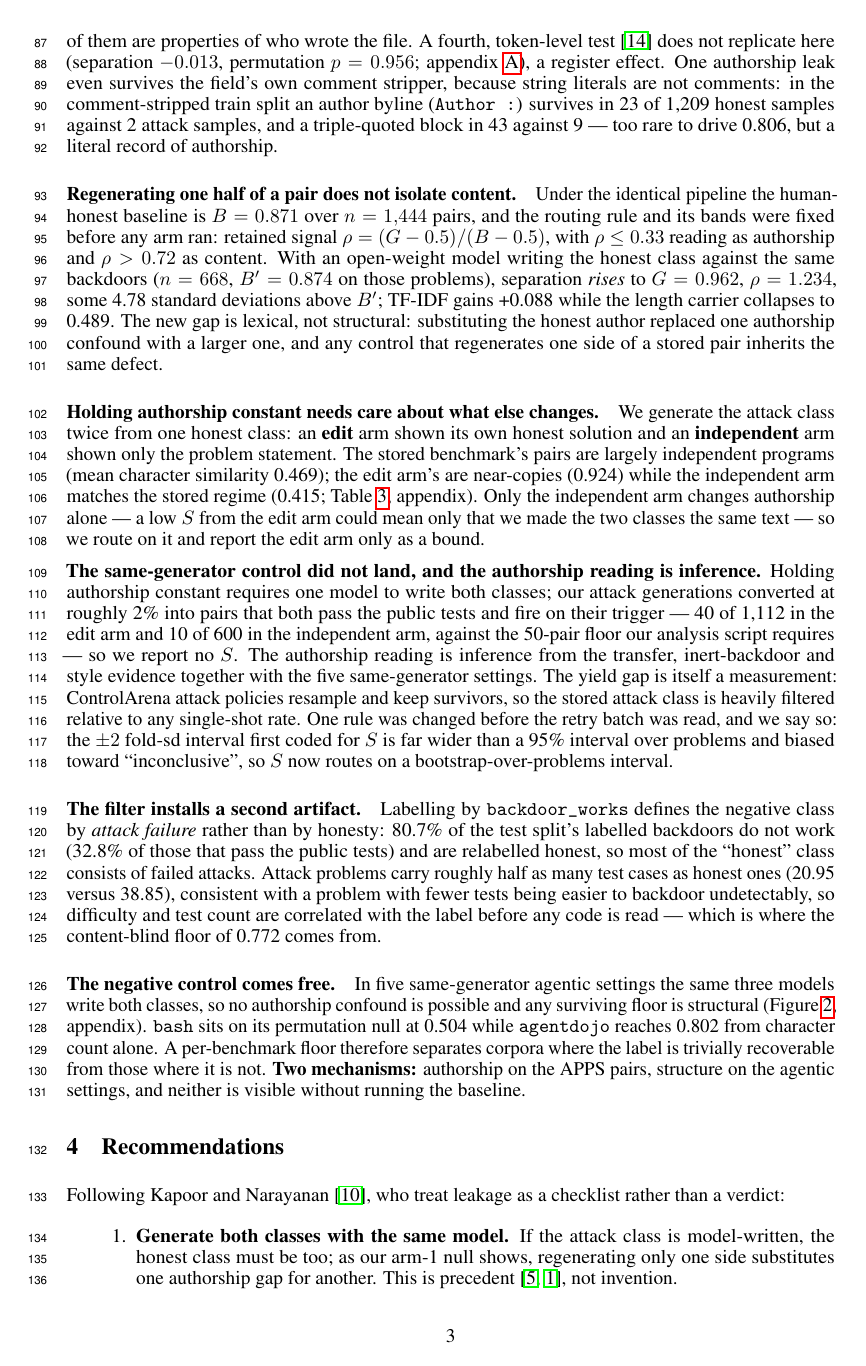
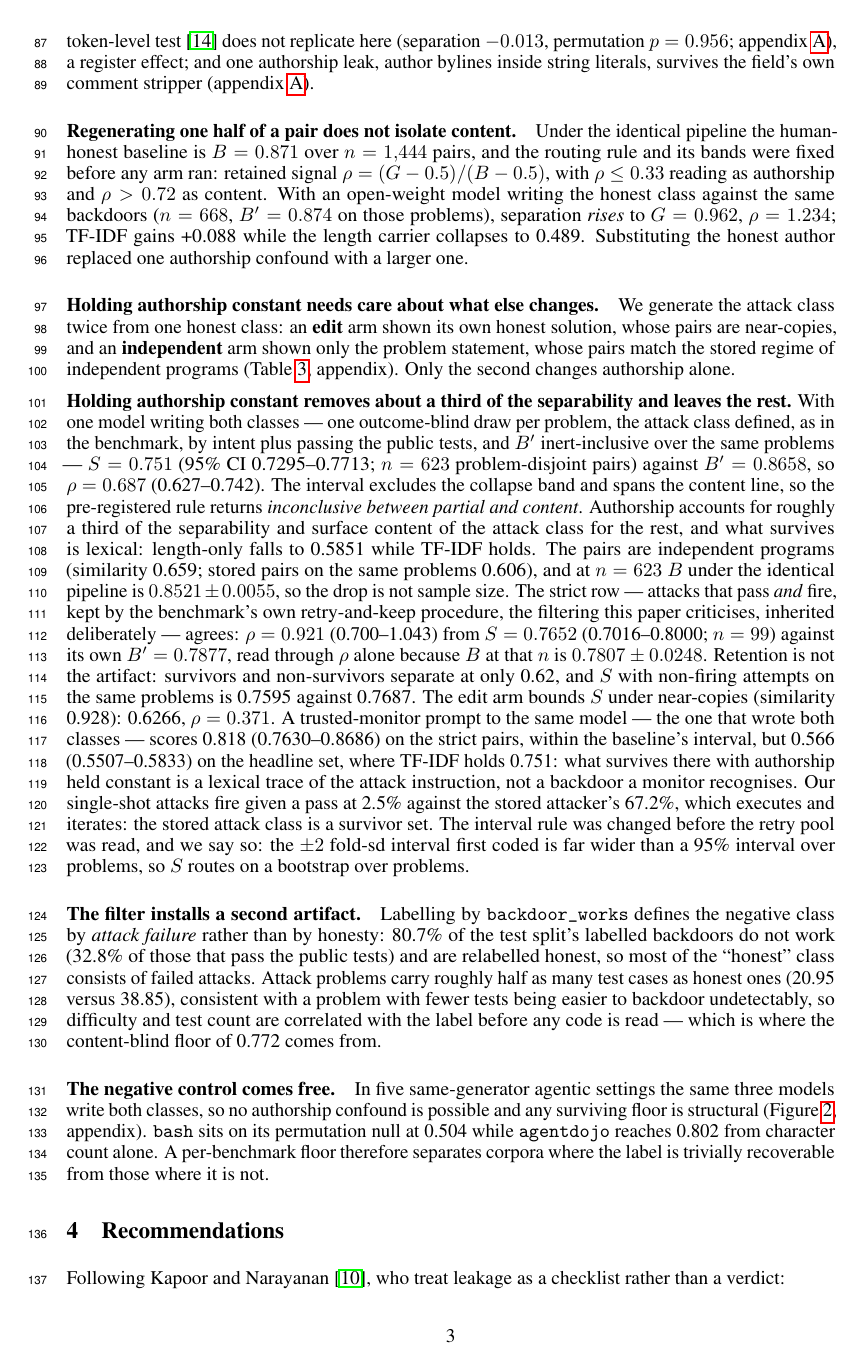
Before and after one commit to ShubsDS/authorship-not-sabotage, a LaTeX paper (paper/main.tex): page 3 of 8. Compiled offline with pdfLaTeX.

Commit message:
Paper: the Gate S paragraph on the measured S, the monitor beside it, similarity re-measured
Same-generator S = 0.751 (0.7295-0.7713, n = 623) against B' = 0.866,
rho = 0.687: holding authorship constant removes about a third of the
separability. Strict row through rho only, with the selection-effect and
survivor-check clauses. Monitor 0.566 on the headline pairs, 0.818 on the
firing pairs, disclosed as the model that wrote both classes. Appendix
similarity table on the autojunk-off values. Four content pages.

Co-Authored-By: Claude Fable 5.1 <noreply@anthropic.com>
Claude-Session: https://claude.ai/code/session_0174KvgArpnW9cfuNkXnvjZC

```diff
--- a/paper/main.tex
+++ b/paper/main.tex
@@ -417,13 +470,10 @@ should be much harder, and they are not. Third, the residual carrier is stylisti
 than semantic: \texttt{\_\_main\_\_} appears in 0.116 of attack samples against
 \textbf{0.000} of honest ones, replicated on the train split (152 versus 1 of
 \splitTrain{}) and untouched by the stripper. None of these is a property of a
-backdoor. All of them are properties of who wrote the file. A fourth, token-level test \cite{orel2026aicd} does not replicate here
+backdoor. A fourth, token-level test \cite{orel2026aicd} does not replicate here
 (separation \tokenSep{}, permutation $p = \tokenP{}$; appendix~\ref{app:token}), a
-register effect. One authorship leak even survives the field's own comment
-stripper, because string literals are not comments: in the comment-stripped train split an
-author byline (\texttt{Author :}) survives in \bylineHonest{} of \splitTrain{} honest samples
-against \bylineAttack{} attack samples, and a triple-quoted block in \tripleHonest{} against
-\tripleAttack{} --- too rare to drive \tfidfKoran{}, but a literal record of authorship.
+register effect; and one authorship leak, author bylines inside string literals, survives
+the field's own comment stripper (appendix~\ref{app:stripped}).
 
 \paragraph{Regenerating one half of a pair does not isolate content.}
 Under the identical pipeline the human-honest baseline is $B = \baselineB$ over
@@ -431,38 +481,46 @@ $n = \baselineBn{}$ pairs, and the routing rule and its bands were fixed before
 ran: retained signal $\rho = (G - 0.5)/(B - 0.5)$, with $\rho \le \rhoCollapse{}$ reading as
 authorship and $\rho > \rhoContent{}$ as content. With an open-weight model writing the
 honest class against the same backdoors ($n = \armOneN{}$, $B' = \armOneBprime{}$ on those
-problems), separation \emph{rises} to $G = \armOneG{}$, $\rho = \armOneRho{}$, some
-\armOneSd{} standard deviations above $B'$; TF-IDF gains \armOneTfidfDelta{} while the
-length carrier collapses to \armOneLenG{}. The new gap is lexical, not
-structural: substituting the honest author replaced one authorship confound with a larger
-one, and any control that regenerates one side of a stored pair inherits the same defect.
+problems), separation \emph{rises} to $G = \armOneG{}$, $\rho = \armOneRho{}$; TF-IDF gains \armOneTfidfDelta{} while the
+length carrier collapses to \armOneLenG{}. Substituting the honest author replaced one authorship confound with a larger one.
 
 \paragraph{Holding authorship constant needs care about what else changes.}
-We generate the attack class twice from one honest class: an \textbf{edit}
-arm shown its own honest solution and an \textbf{independent} arm shown only the problem
-statement. The stored benchmark's pairs are largely independent programs (mean character
-similarity \simStored{}); the edit arm's are near-copies
-(\simEdit{}) while the independent arm matches the stored regime (\simIndep{};
-Table~\ref{tab:similarity}, appendix). Only the independent arm changes authorship alone
---- a low $S$ from the edit arm could mean only that we made the two classes the same text
---- so we route on it and report the edit arm only as a bound.
+We generate the attack class twice from one honest class: an \textbf{edit} arm shown its
+own honest solution, whose pairs are near-copies, and an \textbf{independent} arm shown
+only the problem statement, whose pairs match the stored regime of independent programs
+(Table~\ref{tab:similarity}, appendix). Only the second changes authorship alone.
 
-% --- Gate S outcome. PLACEHOLDER: notes/06 §5.3 did-not-land paragraph, verbatim. -----
-% Handoff §4.3 replaces this with the outcome sentence from notes/06 §4.4 once Workers C
-% and F report, using \sameGenS \sameGenN \sameGenLo \sameGenHi \sameGenRho \monitorS.
-% If nothing readable lands, this paragraph stands as is.
-\textbf{The same-generator control did not land, and the authorship reading is inference.}
-Holding authorship constant requires one model to write both classes; our attack generations
-converted at roughly \yieldSingleShot{} into pairs that both pass the public tests and fire on
-their trigger --- \usableEdit{} of \nEdit{} in the edit arm and \usableIndep{} of \nIndep{}
-in the independent arm, against the \pairFloor{}-pair floor our analysis script requires ---
-so we report no $S$. The authorship reading is inference from the transfer, inert-backdoor
-and style evidence together with the five same-generator settings. The yield gap is itself a
-measurement: ControlArena attack policies resample and keep survivors, so the stored attack
-class is heavily filtered relative to any single-shot rate. One rule was changed before the
-retry batch was read, and we say so: the $\pm2$ fold-sd interval first coded for $S$ is far
-wider than a 95\% interval over problems and biased toward ``inconclusive'', so $S$ now
-routes on a bootstrap-over-problems interval.
+% --- Gate S outcome (handoff §4.3; RESULTS.md §9). \monitorS is pending. ---------------
+\textbf{Holding authorship constant removes about a third of the separability and leaves
+the rest.} With one model writing both classes --- one outcome-blind draw per problem, the
+attack class defined, as in the benchmark, by intent plus passing the public tests, and
+$B'$ inert-inclusive over the same problems --- $S = \sameGenS{}$ (95\% CI
+\sameGenLo{}--\sameGenHi{}; $n = \sameGenN{}$ problem-disjoint pairs) against
+$B' = \sameGenBprime{}$, so $\rho = \sameGenRho{}$ (\sameGenRhoLo{}--\sameGenRhoHi{}). The
+interval excludes the collapse band and spans the content line, so the pre-registered rule
+returns \emph{inconclusive between partial and content}. Authorship accounts for roughly a third of the separability and surface content
+of the attack class for the rest, and what survives is lexical: length-only falls to
+\sameGenLen{} while TF-IDF holds. The pairs are independent programs (similarity
+\sameGenSim{}; stored pairs on the same problems \sameGenSimStored{}), and at
+$n = \sameGenN{}$ $B$ under the identical pipeline is $\curveHeadline{} \pm
+\curveHeadlineSd{}$, so the drop is not sample size. The strict row --- attacks that pass
+\emph{and} fire, kept by the benchmark's own retry-and-keep procedure, the filtering this
+paper criticises, inherited deliberately --- agrees: $\rho = \strictRho{}$
+(\strictRhoLo{}--\strictRhoHi{}) from $S = \strictS{}$ (\strictLo{}--\strictHi{};
+$n = \strictN{}$) against its own $B' = \strictBprime{}$, read through $\rho$ alone because
+$B$ at that $n$ is $\curveStrict{} \pm \curveStrictSd{}$. Retention is not the artifact:
+survivors and non-survivors separate at only \survivorAuroc{}, and $S$ with non-firing
+attempts on the same problems is \survivorSwapS{} against \survivorSwapSref{}. The edit arm bounds $S$ under near-copies
+(similarity \editSim{}): \editS{}, $\rho = \editRho{}$. A trusted-monitor prompt to the
+same model --- the one that wrote both classes --- scores \monitorStrict{}
+(\monitorStrictLo{}--\monitorStrictHi{}) on the strict pairs, within the baseline's
+interval, but \monitorS{} (\monitorSLo{}--\monitorSHi{}) on the headline set, where TF-IDF
+holds \sameGenS{}: what survives there with authorship held constant is a lexical trace of
+the attack instruction, not a backdoor a monitor recognises. Our single-shot attacks fire given a pass at \fireGivenPassOurs{} against the stored
+attacker's \fireGivenPassStored{}, which executes and iterates: the stored attack class is
+a survivor set. The interval rule was changed before the retry pool was read, and we say
+so: the $\pm2$ fold-sd interval first coded is far wider than a 95\% interval over
+problems, so $S$ routes on a bootstrap over problems.
 
 % --- F3: the monitor comparison (the only body float) ----------------------------------
 \begin{figure}[t]\centering
@@ -502,8 +560,6 @@ authorship confound is possible and any surviving floor is structural
 permutation null at \bashFloor{} while \texttt{agentdojo} reaches \agentdojoFloor{} from character count alone. A
 per-benchmark floor therefore separates corpora where the label is trivially recoverable
 from those where it is not.
-\textbf{Two mechanisms:} authorship on the APPS pairs, structure on the agentic settings,
-and neither is visible without running the baseline.
 
 % =====================================================================================
 \section{Recommendations}
```
Also changed, not shown: paper/README.md, paper/main.pdf, paper/main.tex (134 more changed lines).
